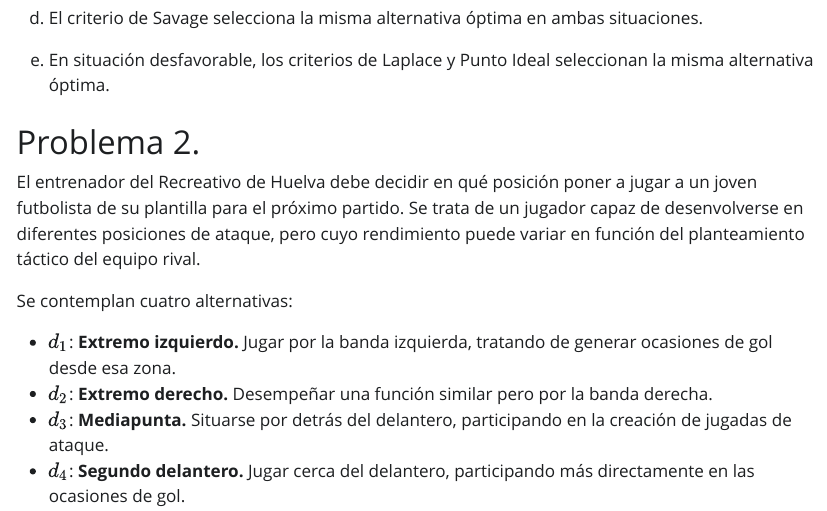
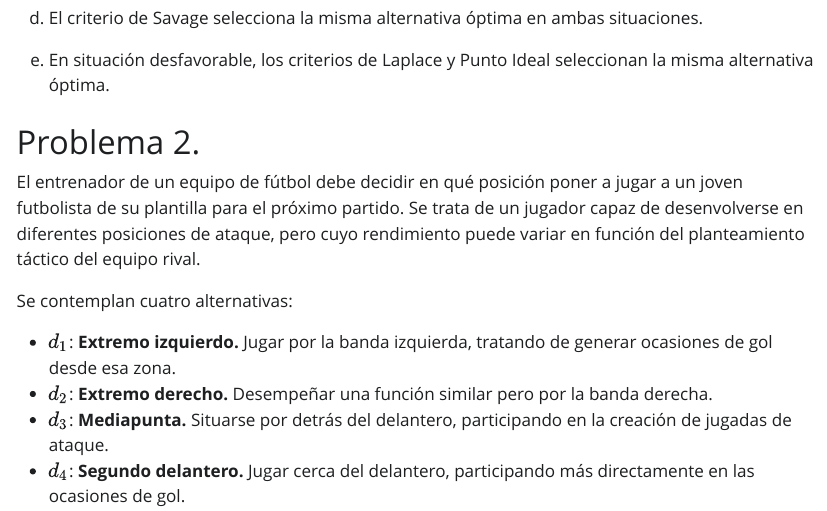
Before and after one commit to LS105/trabajo01indtd2026, a Quarto document (enunciados.qmd): the page in a window 1100 px wide, from 1000 px down. The pictures show the output file enunciados.html that the author committed with the source, opened offline; Quarto's library style sheets are replaced by a plain one without menus.

Commit message:
Revisión final de los problemas y actualización de documentos

```diff
--- a/enunciados.qmd
+++ b/enunciados.qmd
@@ -44,7 +44,7 @@ e) En situación desfavorable, los criterios de Laplace y Punto Ideal selecciona
 
 # Problema 2.
 
-El entrenador del Recreativo de Huelva debe decidir en qué posición poner a jugar a un joven futbolista de su plantilla para el próximo partido. Se trata de un jugador capaz de desenvolverse en diferentes posiciones de ataque, pero cuyo rendimiento puede variar en función del planteamiento táctico del equipo rival.
+El entrenador de un equipo de fútbol debe decidir en qué posición poner a jugar a un joven futbolista de su plantilla para el próximo partido. Se trata de un jugador capaz de desenvolverse en diferentes posiciones de ataque, pero cuyo rendimiento puede variar en función del planteamiento táctico del equipo rival.
 
 Se contemplan cuatro alternativas:
 
```
Also changed, not shown: README.md, enunciados.html, enunciados.pdf, soluciones.pdf.
